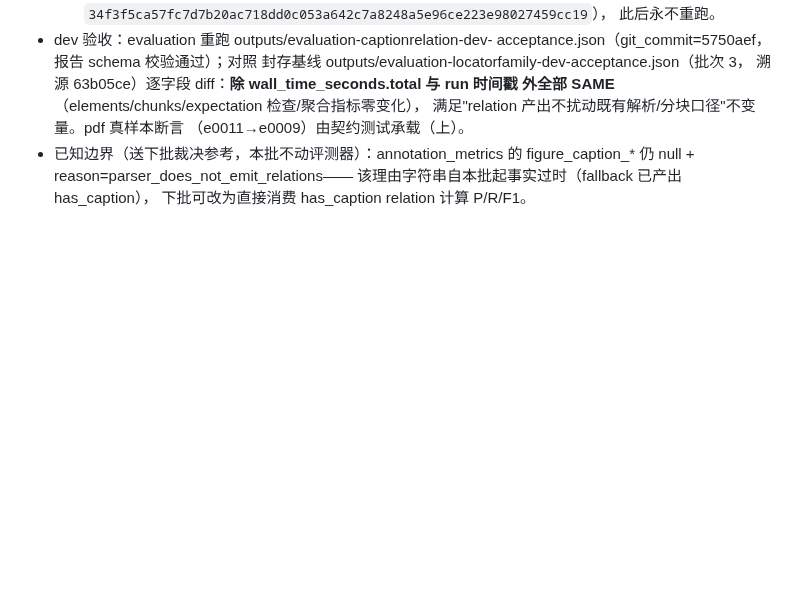
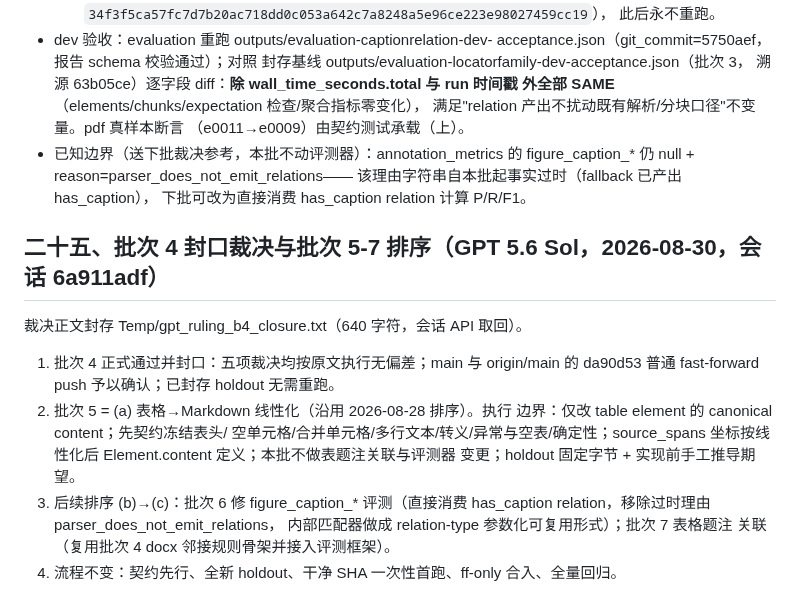
Before and after one commit to zzh18012/dachaung, a Markdown page: ADOPTION.md, the part around the change. Drawn GitHub-style; blank space fills up the shorter version.

Commit message:
docs(adoption): record batch 4 closure ruling and batch 5-7 ordering

```diff
--- a/ADOPTION.md
+++ b/ADOPTION.md
@@ -1191,3 +1191,22 @@ ChatGPT 5.6 Sol 对 ipynb 支持契约送审稿裁定"有条件通过"，按其
   figure_caption_* 仍 null + reason=parser_does_not_emit_relations——
   该理由字符串自本批起事实过时（fallback 已产出 has_caption），
   下批可改为直接消费 has_caption relation 计算 P/R/F1。
+
+## 二十五、批次 4 封口裁决与批次 5-7 排序（GPT 5.6 Sol，2026-08-30，会话 6a911adf）
+
+裁决正文封存 Temp/gpt_ruling_b4_closure.txt（640 字符，会话 API 取回）。
+
+1. 批次 4 正式通过并封口：五项裁决均按原文执行无偏差；main 与
+   origin/main 的 da90d53 普通 fast-forward push 予以确认；已封存
+   holdout 无需重跑。
+2. 批次 5 = (a) 表格→Markdown 线性化（沿用 2026-08-28 排序）。执行
+   边界：仅改 table element 的 canonical content；先契约冻结表头/
+   空单元格/合并单元格/多行文本/转义/异常与空表/确定性；source_spans
+   坐标按线性化后 Element.content 定义；本批不做表题注关联与评测器
+   变更；holdout 固定字节 + 实现前手工推导期望。
+3. 后续排序 (b)→(c)：批次 6 修 figure_caption_* 评测（直接消费
+   has_caption relation，移除过时理由 parser_does_not_emit_relations，
+   内部匹配器做成 relation-type 参数化可复用形式）；批次 7 表格题注
+   关联（复用批次 4 docx 邻接规则骨架并接入评测框架）。
+4. 流程不变：契约先行、全新 holdout、干净 SHA 一次性首跑、ff-only
+   合入、全量回归。
```
